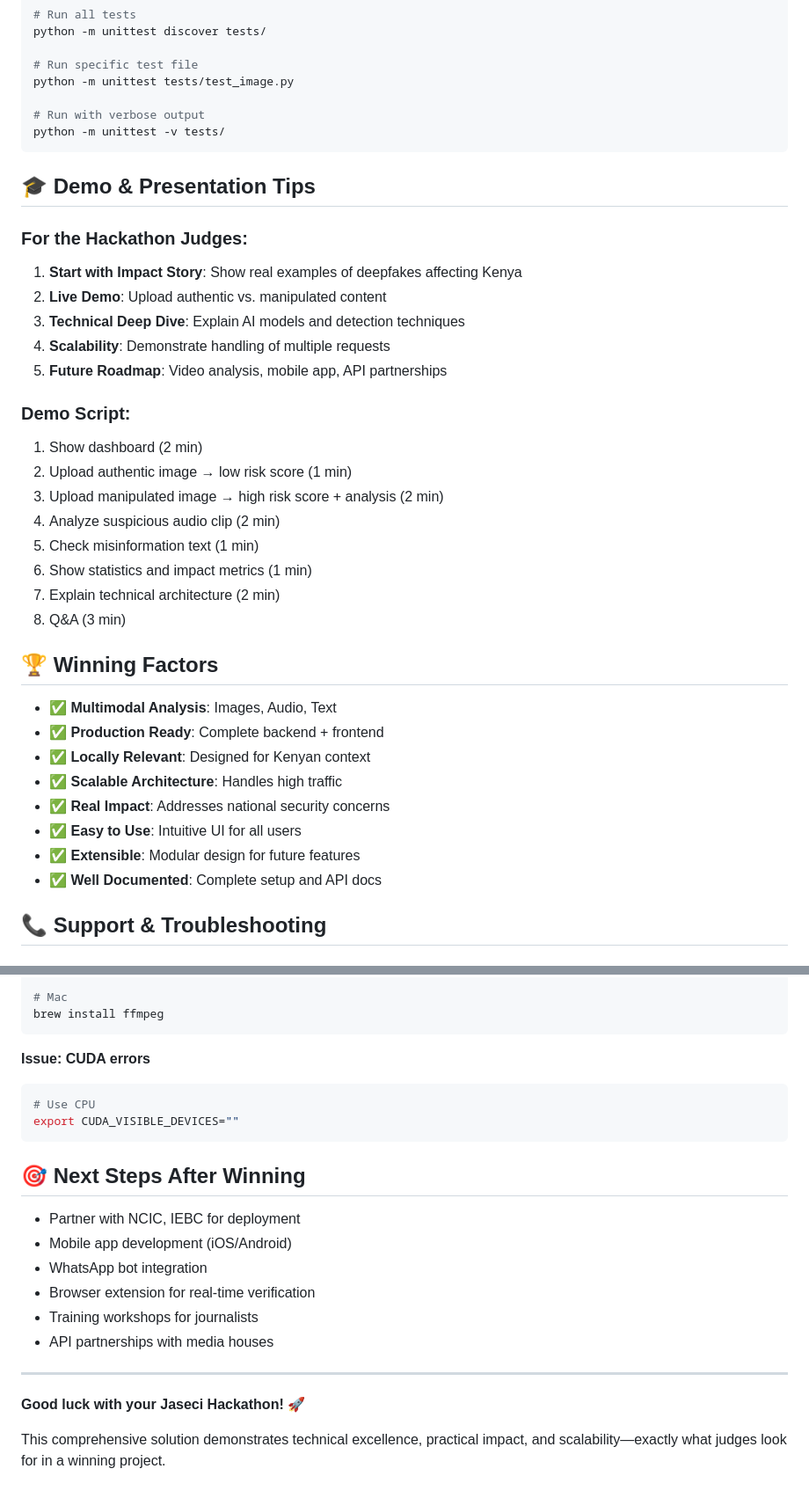
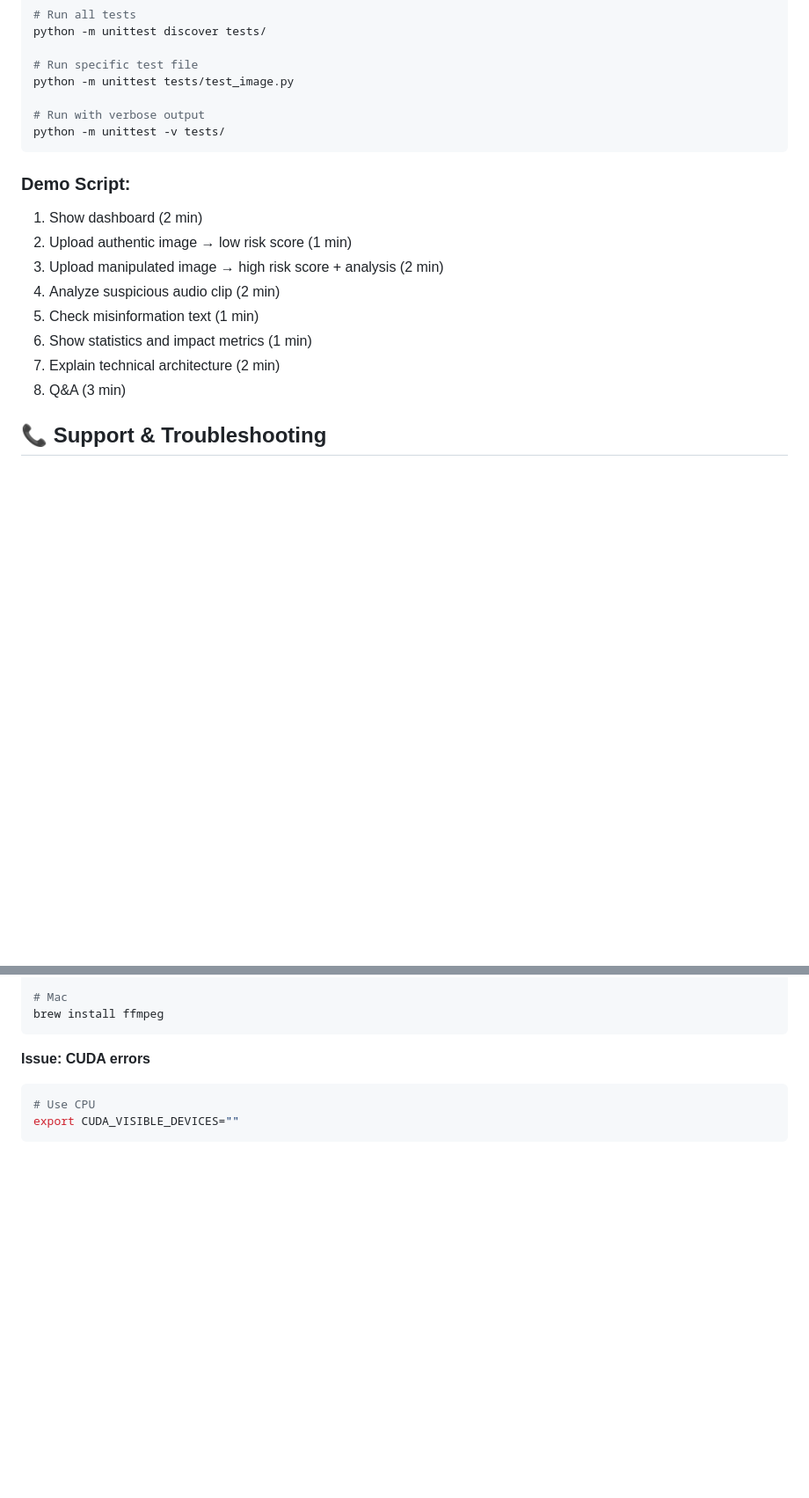
Before and after one commit to Vicmuratha/NIRU-HACKATHON, a Markdown page: README.md, 2 parts joined by grey strips. Shown at 88% size. Rendered like a GitHub page; blank space fills up the shorter version.

````diff
--- a/README.md
+++ b/README.md
@@ -435,15 +435,6 @@ python -m unittest tests/test_image.py
 python -m unittest -v tests/
 ```
 
-## 🎓 Demo & Presentation Tips
-
-### For the Hackathon Judges:
-1. **Start with Impact Story**: Show real examples of deepfakes affecting Kenya
-2. **Live Demo**: Upload authentic vs. manipulated content
-3. **Technical Deep Dive**: Explain AI models and detection techniques
-4. **Scalability**: Demonstrate handling of multiple requests
-5. **Future Roadmap**: Video analysis, mobile app, API partnerships
-
 ### Demo Script:
 1. Show dashboard (2 min)
 2. Upload authentic image → low risk score (1 min)
@@ -454,16 +445,6 @@ python -m unittest -v tests/
 7. Explain technical architecture (2 min)
 8. Q&A (3 min)
 
-## 🏆 Winning Factors
-
-- ✅ **Multimodal Analysis**: Images, Audio, Text
-- ✅ **Production Ready**: Complete backend + frontend
-- ✅ **Locally Relevant**: Designed for Kenyan context
-- ✅ **Scalable Architecture**: Handles high traffic
-- ✅ **Real Impact**: Addresses national security concerns
-- ✅ **Easy to Use**: Intuitive UI for all users
-- ✅ **Extensible**: Modular design for future features
-- ✅ **Well Documented**: Complete setup and API docs
 
 ## 📞 Support & Troubleshooting
 
@@ -489,18 +470,3 @@ brew install ffmpeg
 # Use CPU
 export CUDA_VISIBLE_DEVICES=""
 ```
-
-## 🎯 Next Steps After Winning
-
-- Partner with NCIC, IEBC for deployment
-- Mobile app development (iOS/Android)
-- WhatsApp bot integration
-- Browser extension for real-time verification
-- Training workshops for journalists
-- API partnerships with media houses
-
----
-
-**Good luck with your Jaseci Hackathon! 🚀**
-
-This comprehensive solution demonstrates technical excellence, practical impact, and scalability—exactly what judges look for in a winning project.
````
